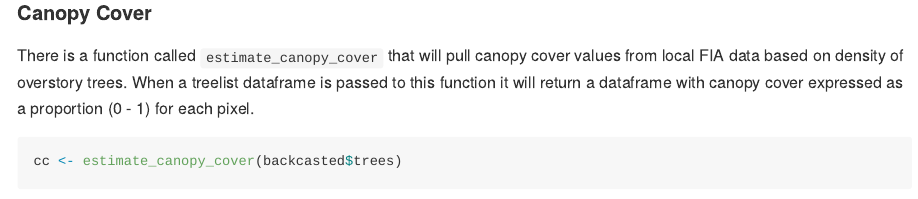
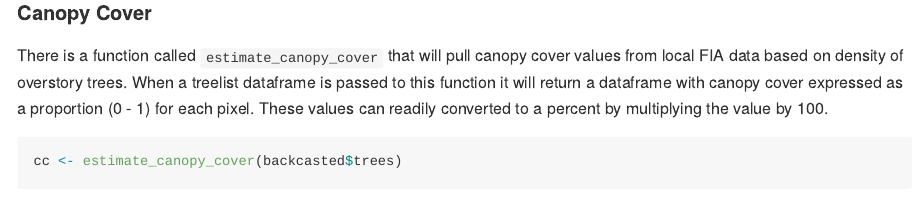
Before and after one commit to ncx-co/backcaster, an R Markdown document (README.Rmd): the page in a window 1100 px wide, from 6430 px down. The pictures show the output file README.md that the author committed with the source, drawn offline in the style of GitHub.

Commit message:
add additional information about canopy cover

````diff
--- a/README.Rmd
+++ b/README.Rmd
@@ -159,7 +159,7 @@ glimpse(backcasted$trees)
 ```
 
 #### Canopy Cover
-There is a function called `estimate_canopy_cover` that will pull canopy cover values from local FIA data based on density of overstory trees. When a treelist dataframe is passed to this function it will return a dataframe with canopy cover expressed as a proportion (0 - 1) for each pixel.
+There is a function called `estimate_canopy_cover` that will pull canopy cover values from local FIA data based on density of overstory trees. When a treelist dataframe is passed to this function it will return a dataframe with canopy cover expressed as a proportion (0 - 1) for each pixel. These values can readily converted to a percent by multiplying the value by 100.
 
 ```{r canopy_cover}
 cc <- estimate_canopy_cover(backcasted$trees)
````
Also changed, not shown: README.md, 4 other files.
